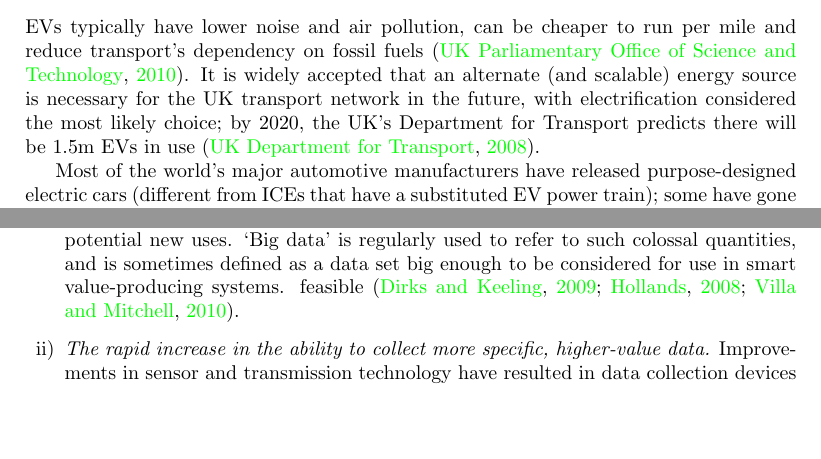
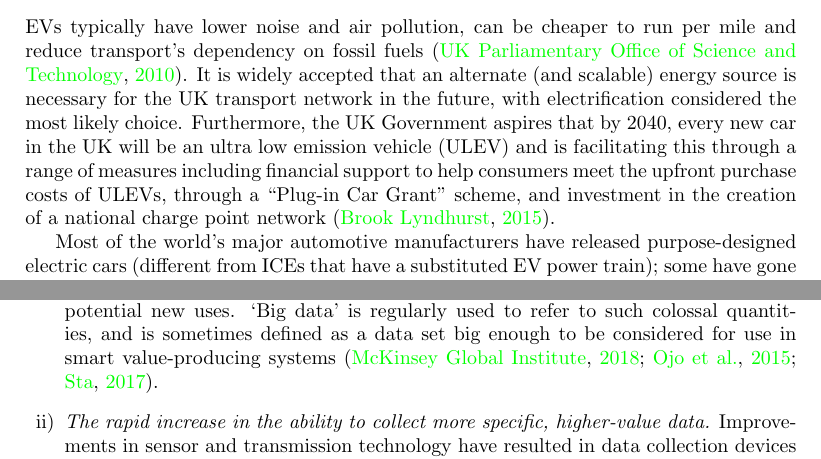
Before and after one commit to tomcrick/IEEETII2016, a LaTeX paper (jut2017.tex): two parts of pages 3 and 4 of 20, joined at a grey line, cut so that both start at the same text, the shorter picture padded with empty space. Compiled offline with pdfLaTeX.

Commit message:
Closes #1

```diff
--- a/jut2017.tex
+++ b/jut2017.tex
@@ -200,9 +200,13 @@ noise and air pollution, can be cheaper to run per mile and reduce
 transport's dependency on fossil fuels~\citep{postevs:2010}. It is
 widely accepted that an alternate (and scalable) energy source is
 necessary for the UK transport network in the future, with
-electrification considered the most likely choice; by 2020, the UK's
-Department for Transport predicts there will be 1.5m EVs in
-use~\citep{dft:2008}.
+electrification considered the most likely choice. Furthermore, the UK
+Government aspires that by 2040, every new car in the UK will be an
+ultra low emission vehicle (ULEV) and is facilitating this through a
+range of measures including financial support to help consumers meet
+the upfront purchase costs of ULEVs, through a ``Plug-in Car Grant''
+scheme, and investment in the creation of a national charge point
+network~\citep{brook:2015}.
 
 Most of the world's major automotive manufacturers have released
 purpose-designed electric cars (different from ICEs that have a
@@ -263,7 +267,7 @@ production; rapidly growing datasets have thus spurred experimentation
 as to their potential new uses. `Big data' is regularly used to refer
 to such colossal quantities, and is sometimes defined as a data set
 big enough to be considered for use in smart value-producing
-systems. feasible~\citep{hollands:2008,ibmsmartcities:2009,ciscoconcities:2010}.
+systems~\citep{ojo-et-al:2015,sta:2017,mckinseysmartcities:2018}.
 \item {\emph{The rapid increase in the ability to collect more
 specific, higher-value data.}} Improvements in sensor and transmission
 technology have resulted in data collection devices becoming more
```
Also changed, not shown: jut2017.tex (4 more changed lines).
